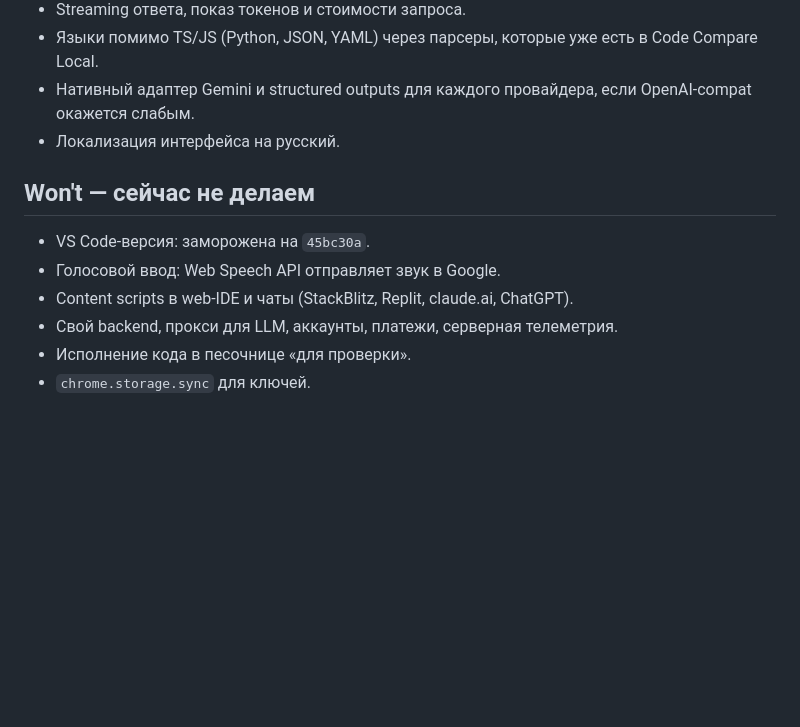
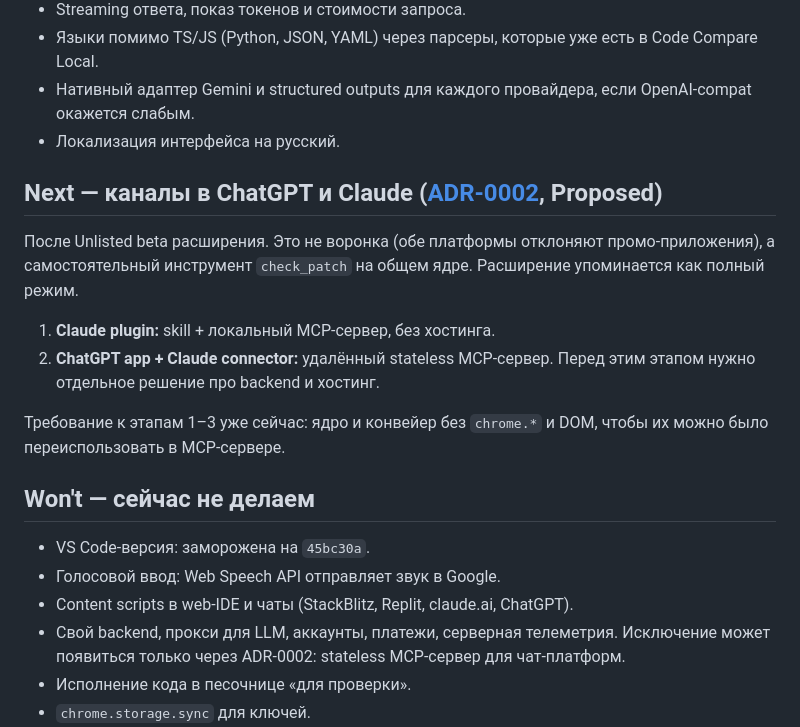
Before and after one commit to donjonson-hash/vibe-deterministic-extension, a Markdown page: docs/ROADMAP.md, the part around the change. Drawn GitHub-style; blank space fills up the shorter version.

```diff
--- a/docs/ROADMAP.md
+++ b/docs/ROADMAP.md
@@ -48,12 +48,25 @@
 - Нативный адаптер Gemini и structured outputs для каждого провайдера, если OpenAI-compat окажется слабым.
 - Локализация интерфейса на русский.
 
+## Next — каналы в ChatGPT и Claude ([ADR-0002](decisions/0002-chat-platform-channels.md), Proposed)
+
+После Unlisted beta расширения. Это не воронка (обе платформы отклоняют
+промо-приложения), а самостоятельный инструмент `check_patch` на общем ядре.
+Расширение упоминается как полный режим.
+1. **Claude plugin:** skill + локальный MCP-сервер, без хостинга.
+2. **ChatGPT app + Claude connector:** удалённый stateless MCP-сервер. Перед
+   этим этапом нужно отдельное решение про backend и хостинг.
+
+Требование к этапам 1–3 уже сейчас: ядро и конвейер без `chrome.*` и DOM,
+чтобы их можно было переиспользовать в MCP-сервере.
+
 ## Won't — сейчас не делаем
 
 - VS Code-версия: заморожена на `45bc30a`.
 - Голосовой ввод: Web Speech API отправляет звук в Google.
 - Content scripts в web-IDE и чаты (StackBlitz, Replit, claude.ai, ChatGPT).
 - Свой backend, прокси для LLM, аккаунты, платежи, серверная телеметрия.
+  Исключение может появиться только через ADR-0002: stateless MCP-сервер для чат-платформ.
 - Исполнение кода в песочнице «для проверки».
 - `chrome.storage.sync` для ключей.
 - Firefox.
```
Also changed, not shown: docs/PROJECT.md (+1 -0 lines), docs/decisions/0002-chat-platform-channels.md (added, +75 -0 lines).
